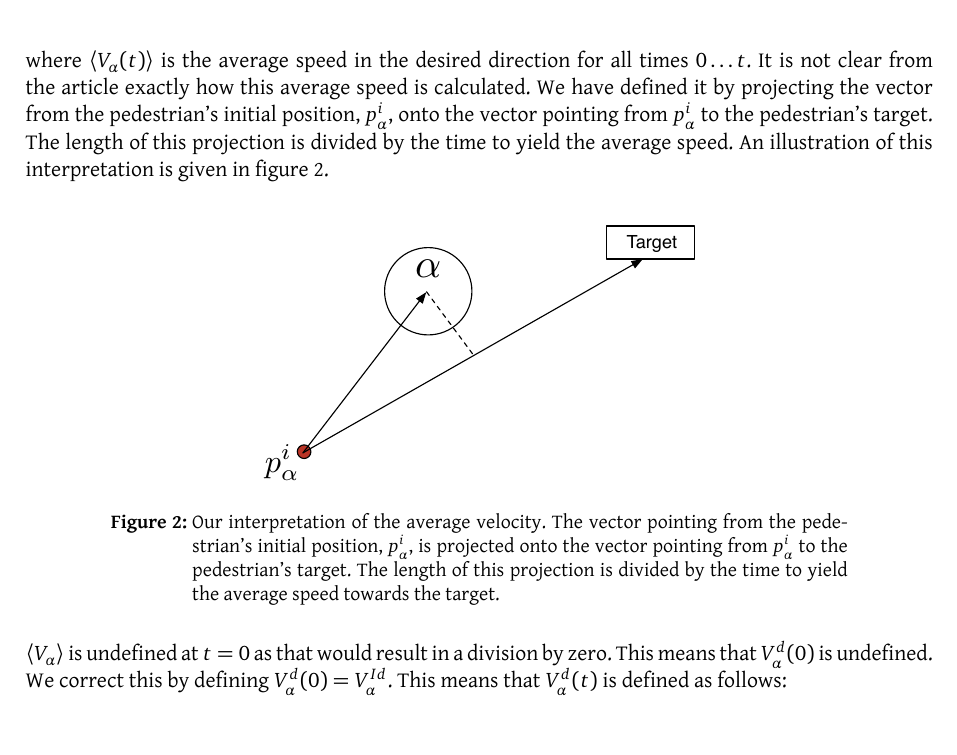
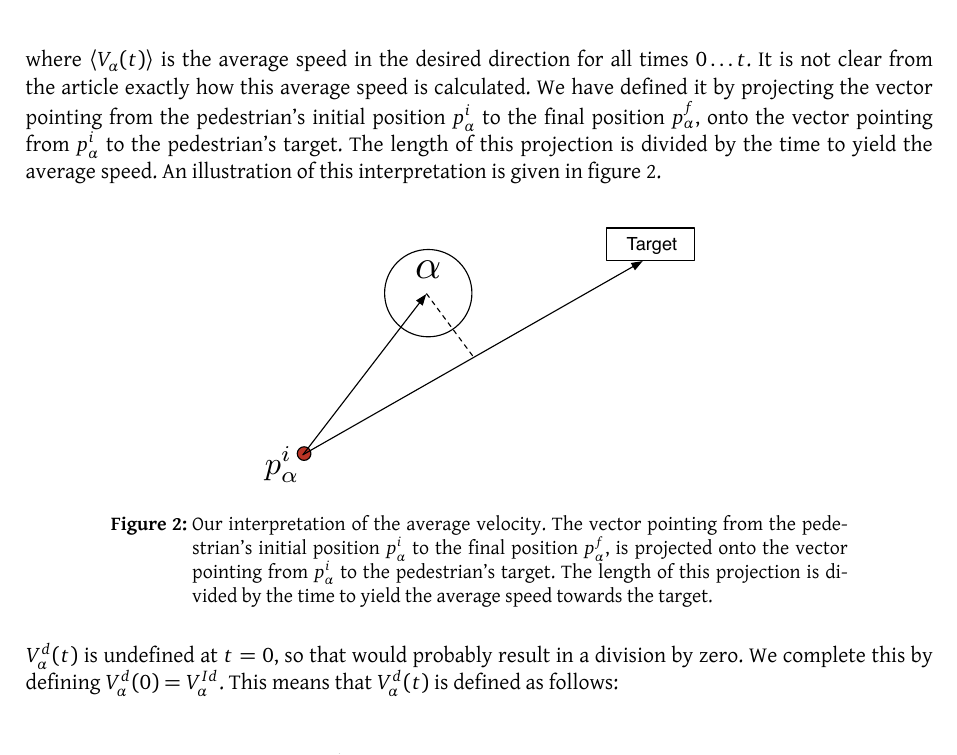
Before and after one commit to tohojo/RUC-math--crowd-modeling, a LaTeX document (LaTeX/crowd-modelling.tex, which reads LaTeX/themodel.tex): part of page 11 of 43, cut so that both start at the same text. Compiled offline with XeLaTeX.

Commit message:
take a break in section 3

```diff
--- a/LaTeX/themodel.tex
+++ b/LaTeX/themodel.tex
@@ -149,7 +149,10 @@ pedestrian and is given by:
 where $\langle V_{\alpha}(t) \rangle$ is the average speed in the desired
 direction for all times $0\dots t$. It is not clear from the article exactly
 how this average speed is calculated. We have defined it by projecting the
-vector from the pedestrian's initial position, $p^i_\alpha$, onto the vector
+vector pointing from the pedestrian's initial position $p^i_\alpha$ to the final
+position $p^f_\alpha$,
+%show in the drawing
+onto the vector
 pointing from $p^i_\alpha$ to the pedestrian's target. The length of this
 projection is divided by the time to yield the average speed. An
 illustration of this interpretation is given in figure~\ref{impatience}.
@@ -159,14 +162,15 @@ illustration of this interpretation is given in figure~\ref{impatience}.
     {\includegraphics[width=0.5\textwidth]{Figures/impatience.pdf}}
     \caption[Our interpretation of the average velocity]{Our interpretation of
     the average velocity. The vector pointing from the pedestrian's initial
-    position, $p^i_\alpha$, is projected onto the vector pointing from
+    position $p^i_\alpha$ to the final position $p^f_\alpha$,
+    is projected onto the vector pointing from
     $p^i_\alpha$ to the pedestrian's target. The length of this projection is
     divided by the time to yield the average speed towards the target.}
     \label{impatience}
 \end{figure}
 
-$\langle V_{\alpha}\rangle$ is undefined at $t=0$ as that would result in a
-division by zero. This means that $V^d_\alpha(0)$ is undefined. We correct
+$V^d_\alpha(t)$ is undefined at $t=0$, so that would probably result in a
+division by zero. We complete
 this by defining $V^d_\alpha(0)=V^{Id}_\alpha$. This means that $V^d_\alpha(t)$
 is defined as follows:
 
```
Also changed, not shown: LaTeX/social-forces.tex (+1 -2 lines), LaTeX/themodel.tex (6 more changed lines).
